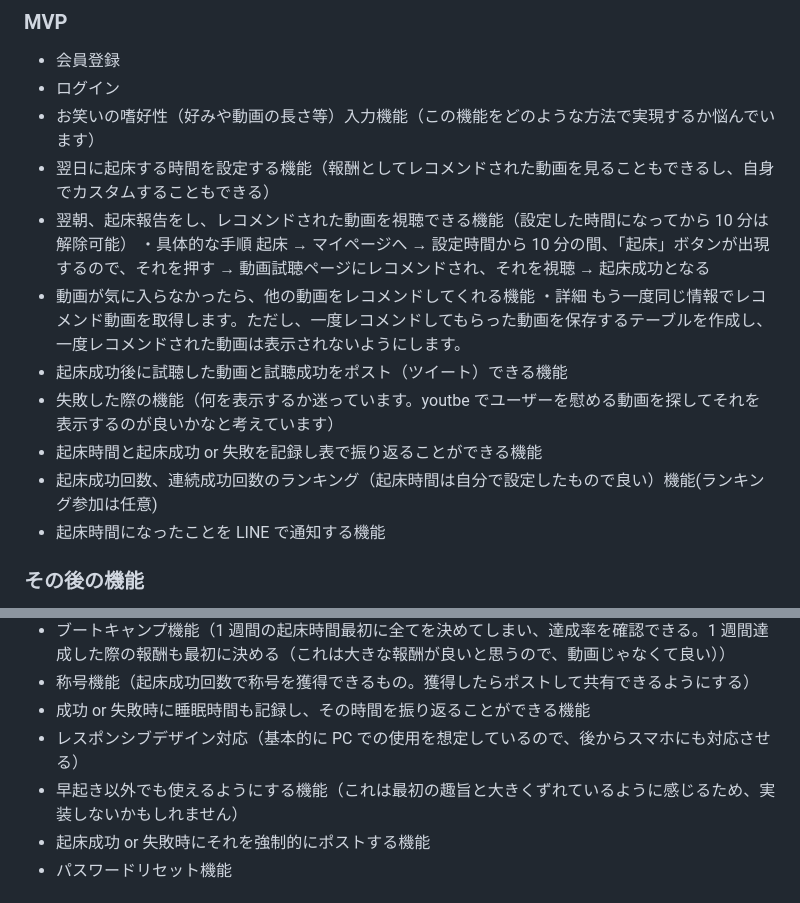
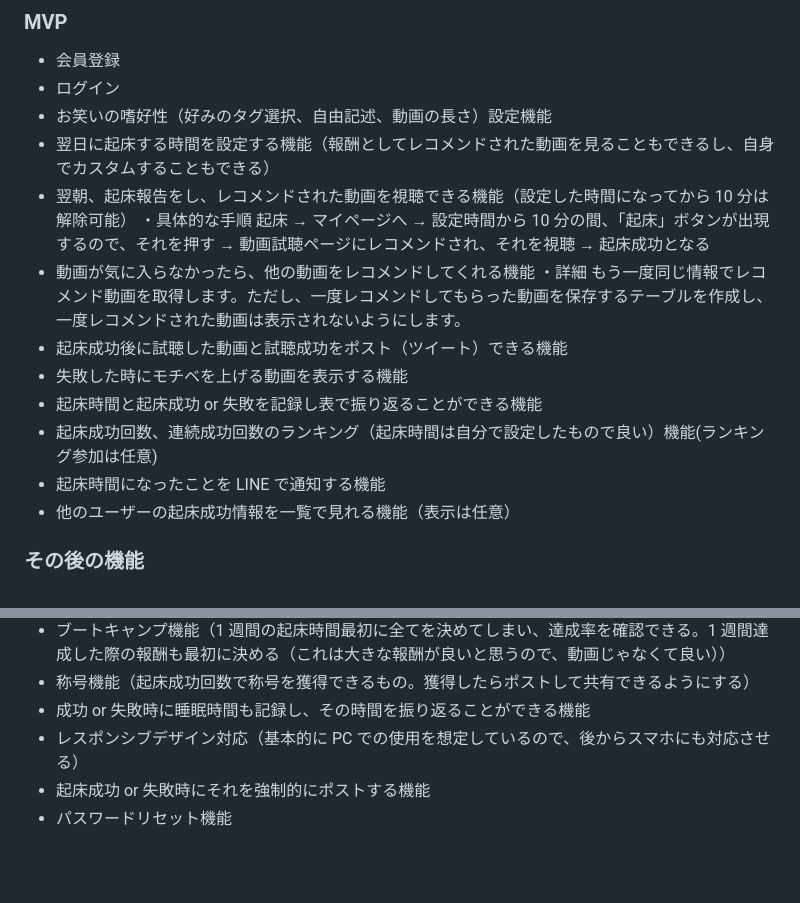
Before and after one commit to 39takagikouta/WaRise., a Markdown page: README.md, 2 parts joined by grey strips. GitHub-like rendering; blank space fills up the shorter version.

Commit message:
Fix:READMEを修正

```diff
--- a/README.md
+++ b/README.md
@@ -41,7 +41,7 @@
 
 - 会員登録
 - ログイン
-- お笑いの嗜好性（好みや動画の長さ等）入力機能（この機能をどのような方法で実現するか悩んでいます）
+- お笑いの嗜好性（好みのタグ選択、自由記述、動画の長さ）設定機能
 - 翌日に起床する時間を設定する機能（報酬としてレコメンドされた動画を見ることもできるし、自身でカスタムすることもできる）
 - 翌朝、起床報告をし、レコメンドされた動画を視聴できる機能（設定した時間になってから 10 分は解除可能）
   ・具体的な手順
@@ -50,10 +50,11 @@
   ・詳細
   もう一度同じ情報でレコメンド動画を取得します。ただし、一度レコメンドしてもらった動画を保存するテーブルを作成し、一度レコメンドされた動画は表示されないようにします。
 - 起床成功後に試聴した動画と試聴成功をポスト（ツイート）できる機能
-- 失敗した際の機能（何を表示するか迷っています。youtbe でユーザーを慰める動画を探してそれを表示するのが良いかなと考えています）
+- 失敗した時にモチベを上げる動画を表示する機能
 - 起床時間と起床成功 or 失敗を記録し表で振り返ることができる機能
 - 起床成功回数、連続成功回数のランキング（起床時間は自分で設定したもので良い）機能(ランキング参加は任意)
 - 起床時間になったことを LINE で通知する機能
+- 他のユーザーの起床成功情報を一覧で見れる機能（表示は任意）
 
 ### その後の機能
 
@@ -65,7 +66,6 @@
 - 称号機能（起床成功回数で称号を獲得できるもの。獲得したらポストして共有できるようにする）
 - 成功 or 失敗時に睡眠時間も記録し、その時間を振り返ることができる機能
 - レスポンシブデザイン対応（基本的に PC での使用を想定しているので、後からスマホにも対応させる）
-- 早起き以外でも使えるようにする機能（これは最初の趣旨と大きくずれているように感じるため、実装しないかもしれません）
 - 起床成功 or 失敗時にそれを強制的にポストする機能
 - パスワードリセット機能
 
```
